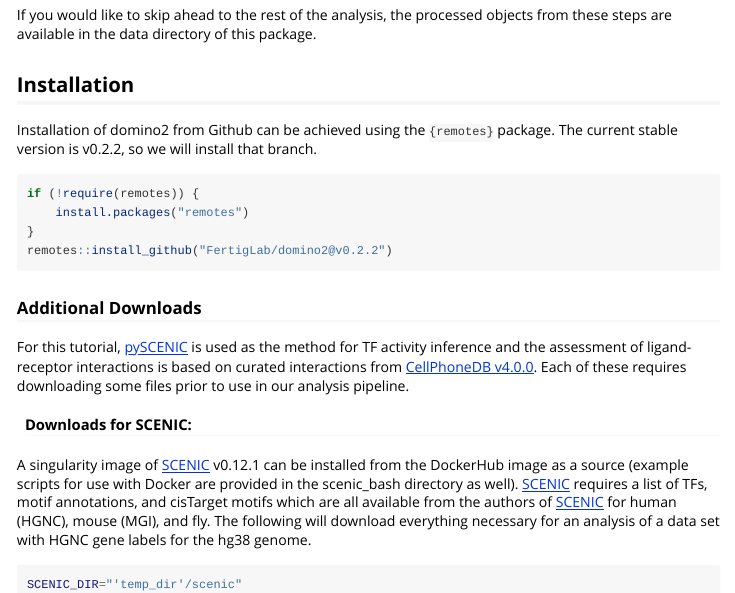
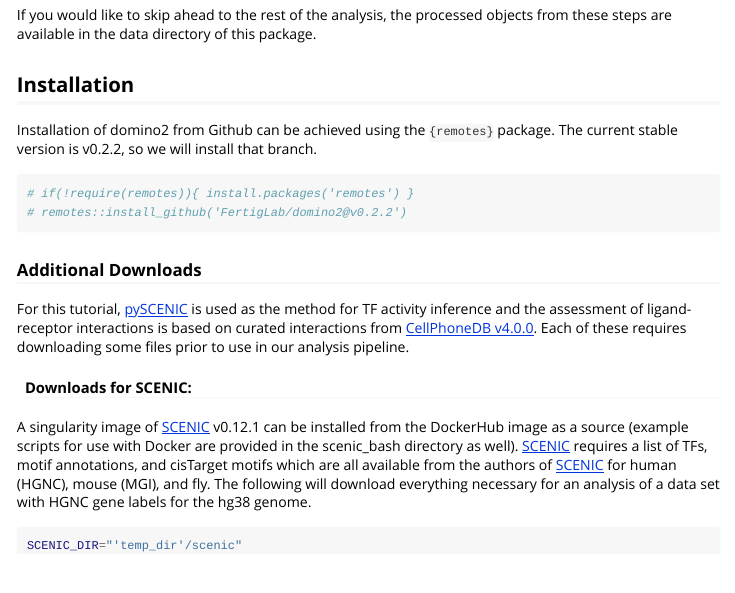
Before and after one commit to Elisseeff-Lab/domino, an R Markdown document (vignettes/domino2.Rmd): the page in a window 1100 px wide, from 1250 px down. Rendered offline with R 4.5, knitr and Pandoc, with nearby package versions; folded parts are opened; some code elsewhere in the file could not run offline; long lines of code are wrapped.

Commit message:
comment out install functions in vignette
BiocCheck does not allow for use of the install.package function in the vigenettes, even if the code chunk is not evaluated.

````diff
--- a/vignettes/domino2.Rmd
+++ b/vignettes/domino2.Rmd
@@ -116,10 +116,10 @@ If you would like to skip ahead to the rest of the analysis, the processed objec
 Installation of domino2 from Github can be achieved using the `{remotes}` package. The current stable version is v0.2.2, so we will install that branch.
 
 ```{r, eval = FALSE}
-if(!require(remotes)){
-  install.packages("remotes")
-}
-remotes::install_github("FertigLab/domino2@v0.2.2")
+# if(!require(remotes)){
+#   install.packages("remotes")
+# }
+# remotes::install_github("FertigLab/domino2@v0.2.2")
 ```
 
 ### Additional Downloads
````
